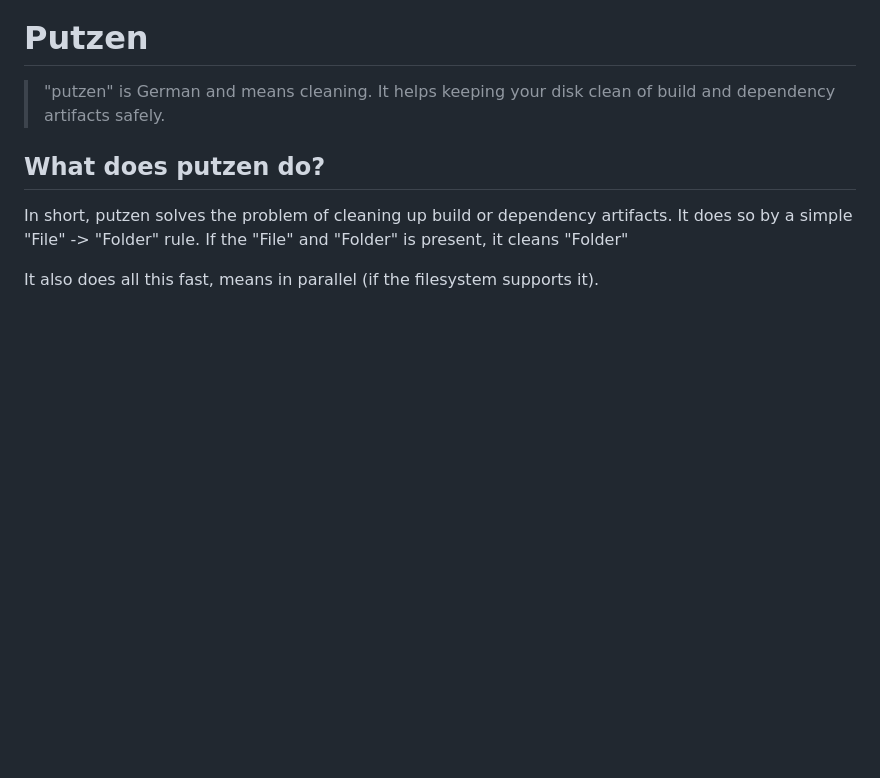
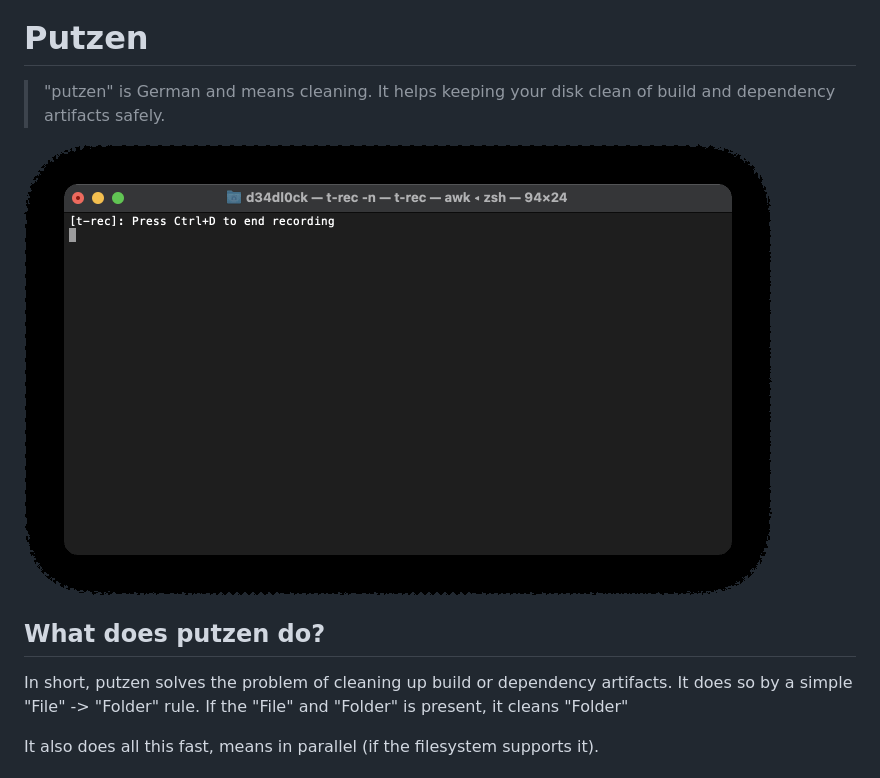
Before and after one commit to sassman/putzen-rs, a Markdown page: README.md, the part around the change. Drawn GitHub-style; pictures changed too: docs/demo.gif (added); blank space fills up the shorter version.

Commit message:
chore(demo): add demo gif and png

```diff
--- a/README.md
+++ b/README.md
@@ -1,6 +1,8 @@
 # Putzen
 
 > "putzen" is German and means cleaning. It helps keeping your disk clean of build and dependency artifacts safely.
+
+![demo](docs/demo.gif)
 
 ## What does putzen do?
 
```
Also changed, not shown: CHANGELOG.md (+2 -0 lines), docs/demo.png (added).
